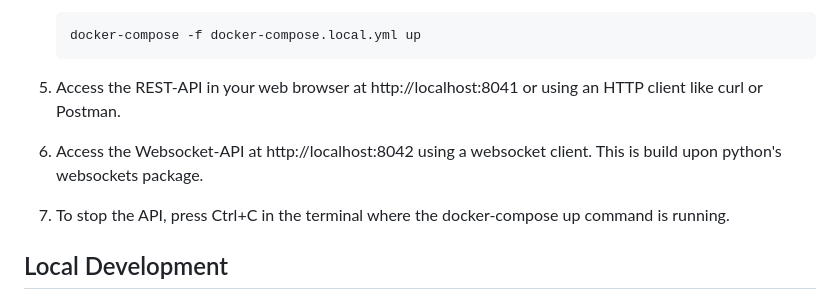
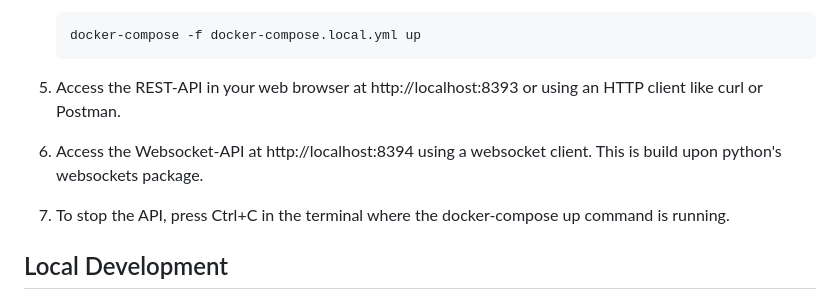
Before and after one commit to shuffle-project/melvin-asr, a Markdown page: README.md, the part around the change. Rendered like a GitHub page.

Commit message:
fix: Ports in Readme

````diff
--- a/README.md
+++ b/README.md
@@ -35,8 +35,8 @@ Before you begin, ensure you have installed the following tools:
    ```bash
    docker-compose -f docker-compose.local.yml up
    ```
-5. Access the REST-API in your web browser at http://localhost:8041 or using an HTTP client like curl or Postman.
-5. Access the Websocket-API at http://localhost:8042 using a websocket client. This is build upon python's websockets package.
+5. Access the REST-API in your web browser at http://localhost:8393 or using an HTTP client like curl or Postman.
+5. Access the Websocket-API at http://localhost:8394 using a websocket client. This is build upon python's websockets package.
 6. To stop the API, press Ctrl+C in the terminal where the docker-compose up command is running.
 
 ## Local Development
````
